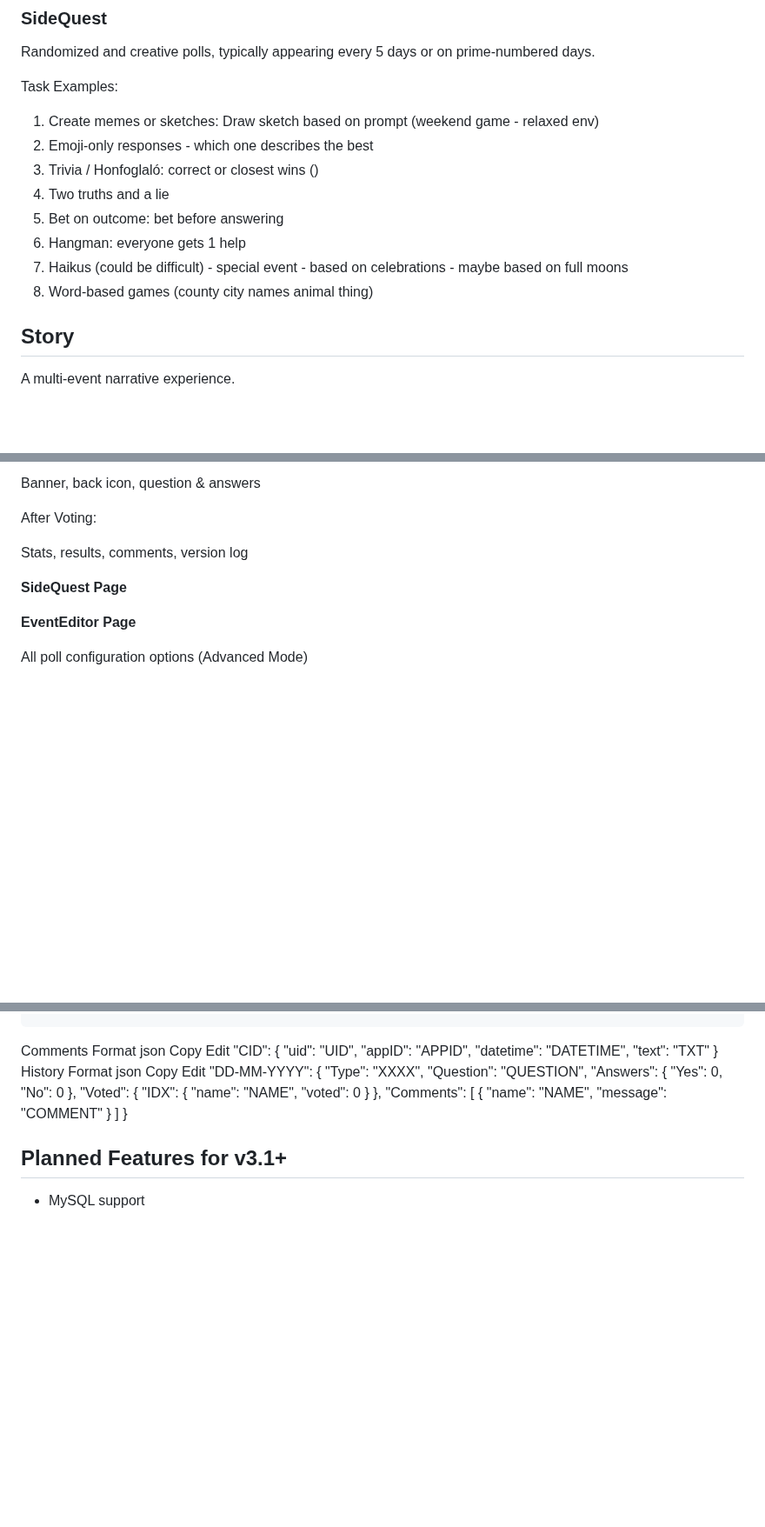
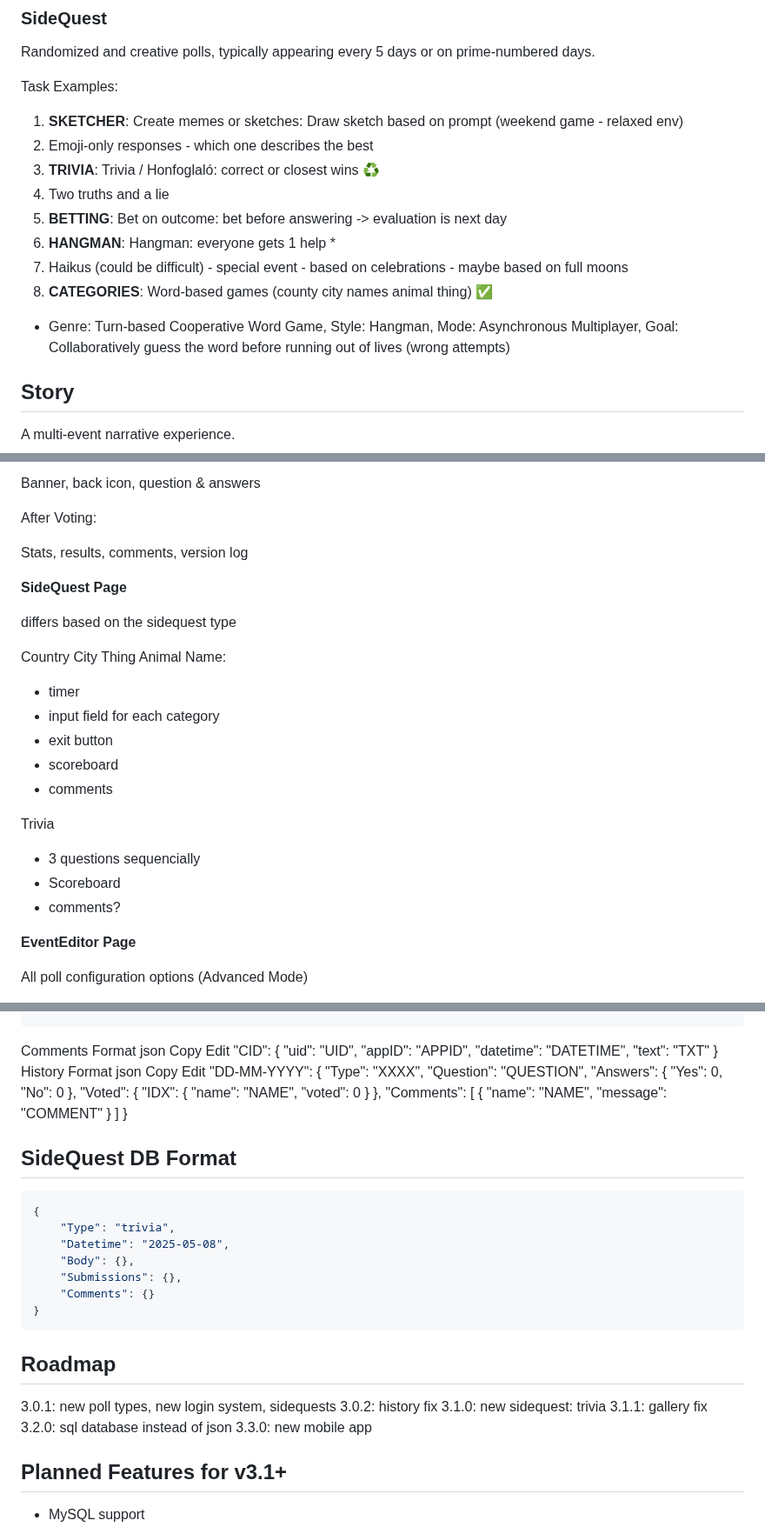
Before and after one commit to gergelyhornyak/namizu, a Markdown page: docs/Documentation.md, 3 parts joined by grey strips. Shown at 87% size. GitHub-like rendering; blank space fills up the shorter version.

Commit message:
toc, sidequest codenames added

````diff
--- a/docs/Documentation.md
+++ b/docs/Documentation.md
@@ -51,14 +62,19 @@ Randomized and creative polls, typically appearing every 5 days or on prime-numb
 
 Task Examples:
 
-1. Create memes or sketches: Draw sketch based on prompt (weekend game - relaxed env)
+1. **SKETCHER**: Create memes or sketches: Draw sketch based on prompt (weekend game - relaxed env)
 2. Emoji-only responses - which one describes the best
-3. Trivia / Honfoglaló: correct or closest wins ()
+3. **TRIVIA**: Trivia / Honfoglaló: correct or closest wins ♻
 4. Two truths and a lie
-5. Bet on outcome: bet before answering
-6. Hangman: everyone gets 1 help
+5. **BETTING**: Bet on outcome: bet before answering -> evaluation is next day
+6. **HANGMAN**: Hangman: everyone gets 1 help *
 7. Haikus (could be difficult) - special event - based on celebrations - maybe based on full moons
-8. Word-based games (county city names animal thing)
+8. **CATEGORIES**: Word-based games (county city names animal thing) ✅
+
+* Genre: Turn-based Cooperative Word Game,
+Style: Hangman,
+Mode: Asynchronous Multiplayer,
+Goal: Collaboratively guess the word before running out of lives (wrong attempts)
 
 ## Story
 
@@ -201,6 +217,22 @@ Stats, results, comments, version log
 
 **SideQuest Page**
 
+differs based on the sidequest type
+
+Country City Thing Animal Name:
+
+- timer
+- input field for each category
+- exit button
+- scoreboard
+- comments
+
+Trivia
+
+- 3 questions sequencially
+- Scoreboard
+- comments?
+
 **EventEditor Page**
 
 All poll configuration options (Advanced Mode)
@@ -288,6 +320,27 @@ Edit
   ]
 }
 
+## SideQuest DB Format
+
+```json
+{
+    "Type": "trivia",
+    "Datetime": "2025-05-08",
+    "Body": {},
+    "Submissions": {},
+    "Comments": {}
+}
+```
+
+## Roadmap
+
+3.0.1: new poll types, new login system, sidequests
+3.0.2: history fix
+3.1.0: new sidequest: trivia
+3.1.1: gallery fix
+3.2.0: sql database instead of json
+3.3.0: new mobile app
+
 ## Planned Features for v3.1+
 
 - MySQL support
````
Also changed, not shown: other parts of docs/Documentation.md (+11 -0 lines).
